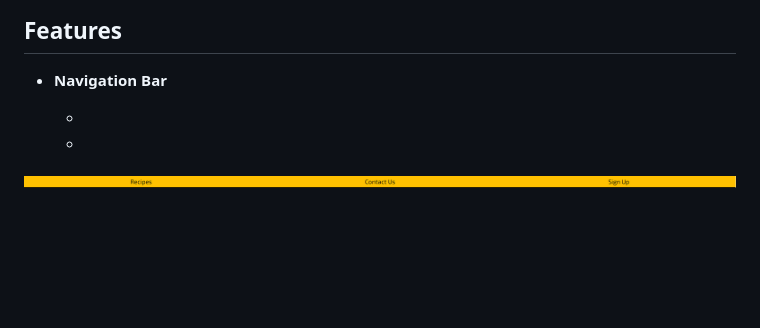
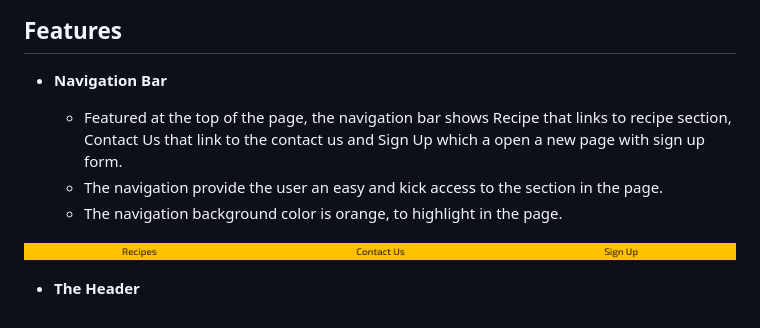
Before and after one commit to Jonatas-01/delightful-bite, a Markdown page: README.md, the part around the change. Drawn GitHub-style; pictures changed too: assets/media/readme-img/navbar.png; blank space fills up the shorter version.

```diff
--- a/README.md
+++ b/README.md
@@ -10,7 +10,10 @@ The user will be able to see our brief description of the recipe on the homepage
 
 - __Navigation Bar__
 
-    -
-    -
+    - Featured at the top of the page, the navigation bar shows Recipe that links to recipe section, Contact Us that link to the contact us and Sign Up which a open a new page with sign up form.
+    - The navigation provide the user an easy and kick access to the section in the page.
+    - The navigation background color is orange, to highlight in the page.
 
 ![Nav Bar](https://github.com/Jonatas-01/delightful-bite/blob/main/assets/media/readme-img/navbar.png)
+
+- __The Header__
```
